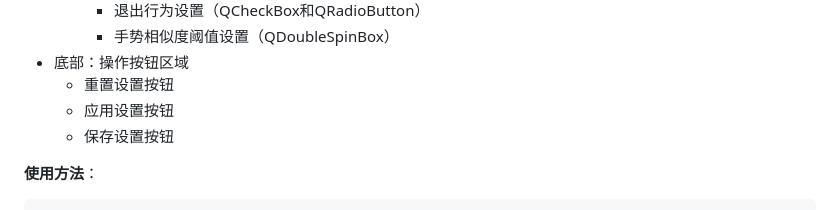
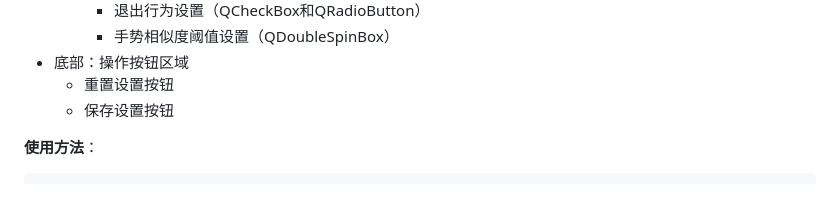
Before and after one commit to xkaaaaa/GestroKey, a Markdown page: src/README.md, the part around the change. Rendered like a GitHub page.

Commit message:
其他：修复文档中的小错误

```diff
--- a/src/README.md
+++ b/src/README.md
@@ -616,7 +616,6 @@ settings.set_autostart(False)  # 禁用
     - 手势相似度阈值设置（QDoubleSpinBox）
 - 底部：操作按钮区域
   - 重置设置按钮
-  - 应用设置按钮
   - 保存设置按钮
 
 **使用方法**：
```
